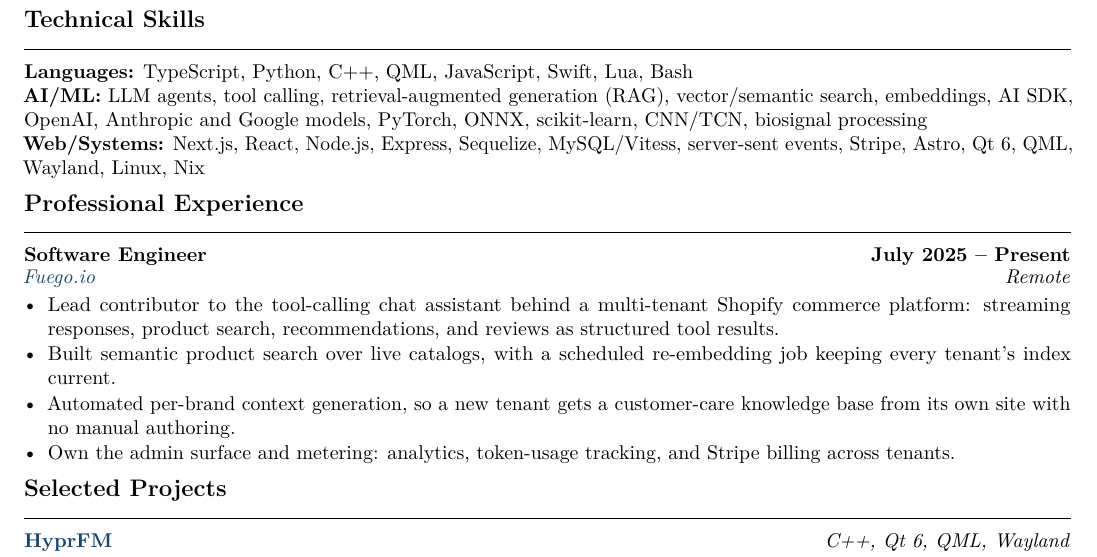
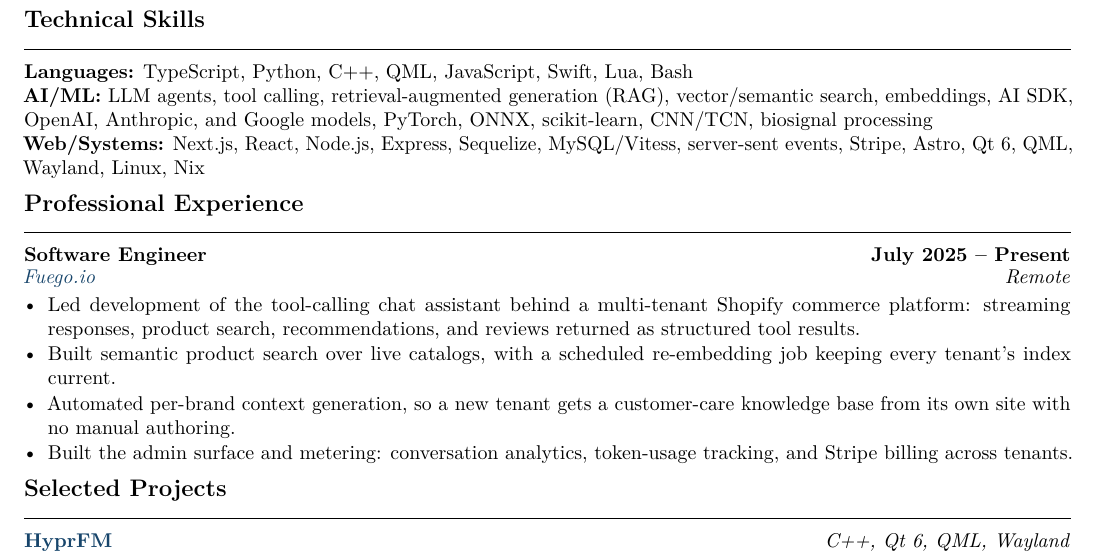
Before and after one commit to soyeb-jim285/portfolio, a LaTeX CV (outputs/Soyeb_Pervez_Jim_Resume.tex): part of the page, cut so that both start at the same text. Compiled offline with pdfLaTeX.

Commit message:
Fix the copy I wrote into the research entries and the resume
The CO2 abstract said "the simulator own finite-volume operator", a
possessive I dropped while avoiding an apostrophe inside a quoted string.

The pipeline abstract claimed the three tasks "have until now been treated"
separately and that the model works from "nothing more than" pressure and
flow. Both are inflation. The papers' claim is that the tasks are usually
solved separately and that this one solves them together from those inputs
alone, which is what it now says.

The Fuego bullets used three grammatical shapes across four lines: a noun
phrase, two past-tense verbs and one present-tense verb. The site's own work
bullets are all past-tense verbs, so these match them. One skills list had
also lost the serial comma the rest of the document keeps.

```diff
--- a/outputs/Soyeb_Pervez_Jim_Resume.tex
+++ b/outputs/Soyeb_Pervez_Jim_Resume.tex
@@ -51,16 +51,16 @@
 
 \section*{Technical Skills}
 \textbf{Languages:} TypeScript, Python, C++, QML, JavaScript, Swift, Lua, Bash\\
-\textbf{AI/ML:} LLM agents, tool calling, retrieval-augmented generation (RAG), vector/semantic search, embeddings, AI SDK, OpenAI, Anthropic and Google models, PyTorch, ONNX, scikit-learn, CNN/TCN, biosignal processing\\
+\textbf{AI/ML:} LLM agents, tool calling, retrieval-augmented generation (RAG), vector/semantic search, embeddings, AI SDK, OpenAI, Anthropic, and Google models, PyTorch, ONNX, scikit-learn, CNN/TCN, biosignal processing\\
 \textbf{Web/Systems:} Next.js, React, Node.js, Express, Sequelize, MySQL/Vitess, server-sent events, Stripe, Astro, Qt 6, QML, Wayland, Linux, Nix
 
 \section*{Professional Experience}
 \role{Software Engineer}{July 2025 -- Present}{\href{https://fuego.io}{Fuego.io}}{Remote}
 \begin{itemize}
-  \item Lead contributor to the tool-calling chat assistant behind a multi-tenant Shopify commerce platform: streaming responses, product search, recommendations, and reviews as structured tool results.
+  \item Led development of the tool-calling chat assistant behind a multi-tenant Shopify commerce platform: streaming responses, product search, recommendations, and reviews returned as structured tool results.
   \item Built semantic product search over live catalogs, with a scheduled re-embedding job keeping every tenant's index current.
   \item Automated per-brand context generation, so a new tenant gets a customer-care knowledge base from its own site with no manual authoring.
-  \item Own the admin surface and metering: analytics, token-usage tracking, and Stripe billing across tenants.
+  \item Built the admin surface and metering: conversation analytics, token-usage tracking, and Stripe billing across tenants.
 \end{itemize}
 
 \section*{Selected Projects}
```
Also changed, not shown: 3 other files.
